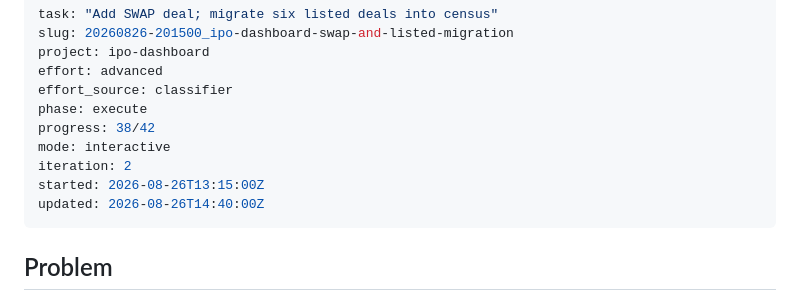
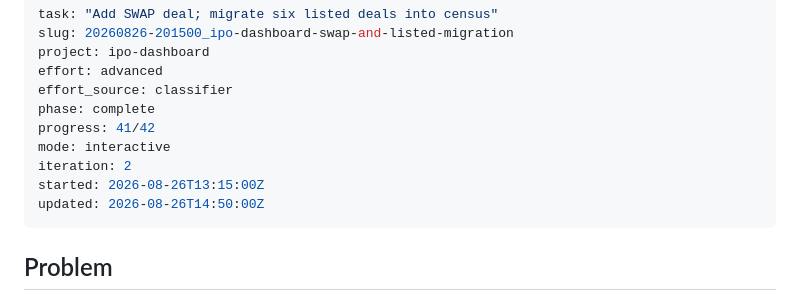
Before and after one commit to greekrode/jci-eipo-dashboard, a Markdown page: ISA.md, the part around the change. Drawn GitHub-style.

Commit message:
ISA: iteration 2 complete (ISC-39 deferred until DSN available)

```diff
--- a/ISA.md
+++ b/ISA.md
@@ -4,12 +4,12 @@ slug: 20260826-201500_ipo-dashboard-swap-and-listed-migration
 project: ipo-dashboard
 effort: advanced
 effort_source: classifier
-phase: execute
-progress: 38/42
+phase: complete
+progress: 41/42
 mode: interactive
 iteration: 2
 started: 2026-08-26T13:15:00Z
-updated: 2026-08-26T14:40:00Z
+updated: 2026-08-26T14:50:00Z
 ---
 
 ## Problem
```
